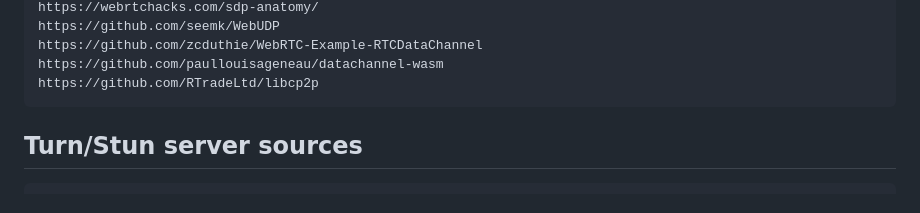
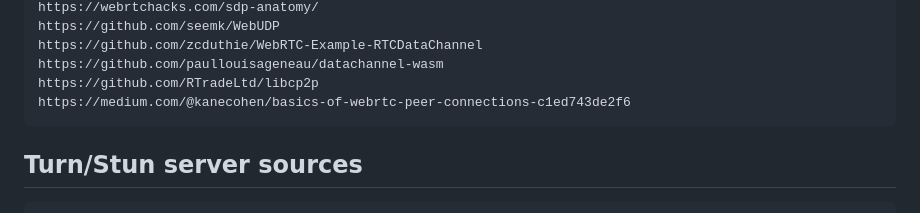
Before and after one commit to rjjrbatarao/P2Web, a Markdown page: README.md, the part around the change. Rendered like a GitHub page.

Commit message:
Update README.md
tutorial of webrtc

````diff
--- a/README.md
+++ b/README.md
@@ -23,6 +23,7 @@ https://github.com/seemk/WebUDP
 https://github.com/zcduthie/WebRTC-Example-RTCDataChannel
 https://github.com/paullouisageneau/datachannel-wasm
 https://github.com/RTradeLtd/libcp2p
+https://medium.com/@kanecohen/basics-of-webrtc-peer-connections-c1ed743de2f6
 ```
 ## Turn/Stun server sources
 ```
````
